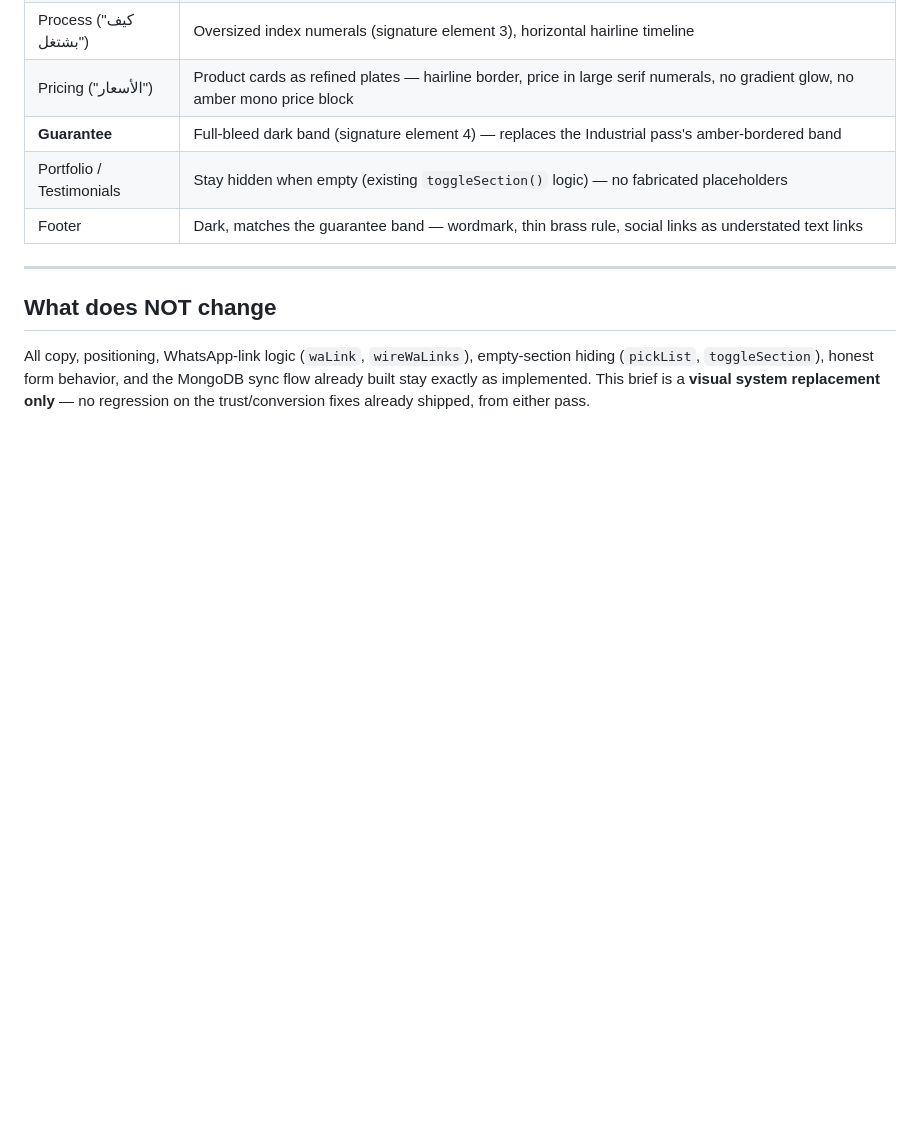
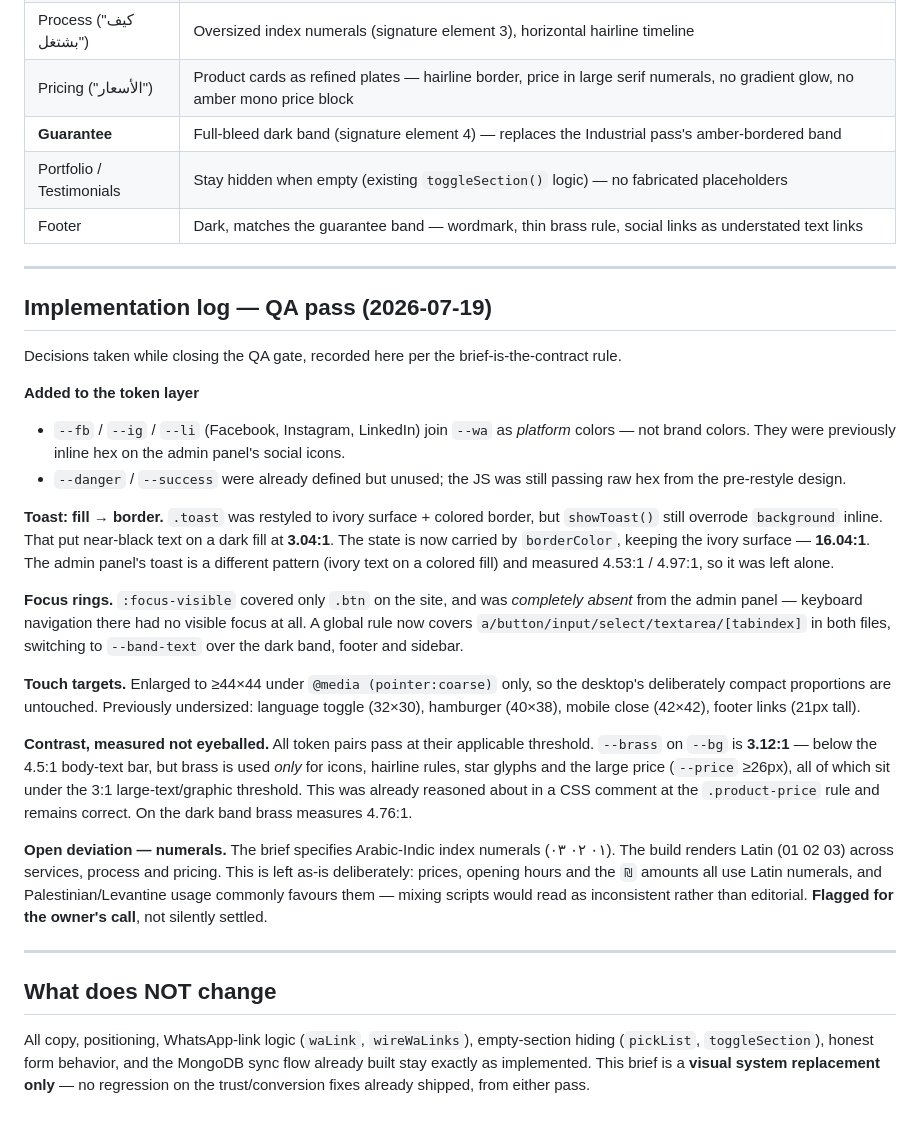
Before and after one commit to yazanshanaa/website-company, a Markdown page: DESIGN_BRIEF.md, the part around the change. Rendered like a GitHub page; blank space fills up the shorter version.

Commit message:
docs: record QA-pass decisions in DESIGN_BRIEF
Logs the token additions, the toast contrast fix, focus-ring and
touch-target work, measured contrast results, and flags the
Arabic-Indic vs Latin numeral deviation for the owner's call.

Co-Authored-By: Claude Opus 4.8 <noreply@anthropic.com>

```diff
--- a/DESIGN_BRIEF.md
+++ b/DESIGN_BRIEF.md
@@ -127,6 +127,26 @@ Light-mode only by design — the calm paper tone *is* the brand decision, not a
 
 ---
 
+## Implementation log — QA pass (2026-07-19)
+
+Decisions taken while closing the QA gate, recorded here per the brief-is-the-contract rule.
+
+**Added to the token layer**
+- `--fb` / `--ig` / `--li` (Facebook, Instagram, LinkedIn) join `--wa` as *platform* colors — not brand colors. They were previously inline hex on the admin panel's social icons.
+- `--danger` / `--success` were already defined but unused; the JS was still passing raw hex from the pre-restyle design.
+
+**Toast: fill → border.** `.toast` was restyled to ivory surface + colored border, but `showToast()` still overrode `background` inline. That put near-black text on a dark fill at **3.04:1**. The state is now carried by `borderColor`, keeping the ivory surface — **16.04:1**. The admin panel's toast is a different pattern (ivory text on a colored fill) and measured 4.53:1 / 4.97:1, so it was left alone.
+
+**Focus rings.** `:focus-visible` covered only `.btn` on the site, and was *completely absent* from the admin panel — keyboard navigation there had no visible focus at all. A global rule now covers `a/button/input/select/textarea/[tabindex]` in both files, switching to `--band-text` over the dark band, footer and sidebar.
+
+**Touch targets.** Enlarged to ≥44×44 under `@media (pointer:coarse)` only, so the desktop's deliberately compact proportions are untouched. Previously undersized: language toggle (32×30), hamburger (40×38), mobile close (42×42), footer links (21px tall).
+
+**Contrast, measured not eyeballed.** All token pairs pass at their applicable threshold. `--brass` on `--bg` is **3.12:1** — below the 4.5:1 body-text bar, but brass is used *only* for icons, hairline rules, star glyphs and the large price (`--price` ≥26px), all of which sit under the 3:1 large-text/graphic threshold. This was already reasoned about in a CSS comment at the `.product-price` rule and remains correct. On the dark band brass measures 4.76:1.
+
+**Open deviation — numerals.** The brief specifies Arabic-Indic index numerals (٠١ ٠٢ ٠٣). The build renders Latin (01 02 03) across services, process and pricing. This is left as-is deliberately: prices, opening hours and the `₪` amounts all use Latin numerals, and Palestinian/Levantine usage commonly favours them — mixing scripts would read as inconsistent rather than editorial. **Flagged for the owner's call**, not silently settled.
+
+---
+
 ## What does NOT change
 
 All copy, positioning, WhatsApp-link logic (`waLink`, `wireWaLinks`), empty-section hiding (`pickList`, `toggleSection`), honest form behavior, and the MongoDB sync flow already built stay exactly as implemented. This brief is a **visual system replacement only** — no regression on the trust/conversion fixes already shipped, from either pass.
```
